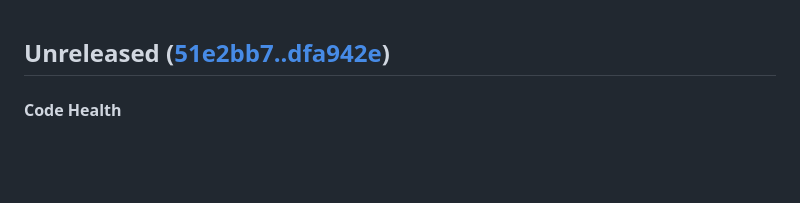
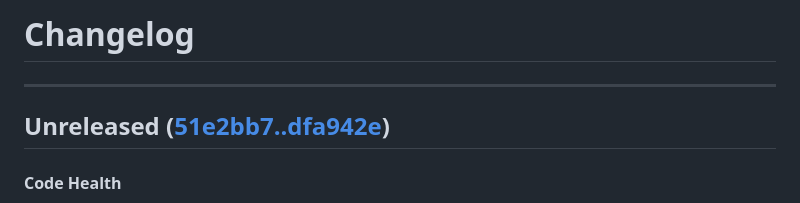
Before and after one commit to PixiBixi/freshrss-summary, a Markdown page: CHANGELOG.md, the part around the change. Drawn GitHub-style; blank space fills up the shorter version.

Commit message:
fix(ci): add cog separator to CHANGELOG.md so cog bump can insert new versions

```diff
--- a/CHANGELOG.md
+++ b/CHANGELOG.md
@@ -1,3 +1,6 @@
+# Changelog
+
+- - -
 ## Unreleased ([51e2bb7..dfa942e](https://github.com/PixiBixi/freshrss-summary/compare/51e2bb7..dfa942e))
 #### Code Health
 - fix code quality + schema drift + type annotations - ([e276842](https://github.com/PixiBixi/freshrss-summary/commit/e276842b99cebf836546c292577b5d3bb97d27bb)) - Jeremy Delgado
```
